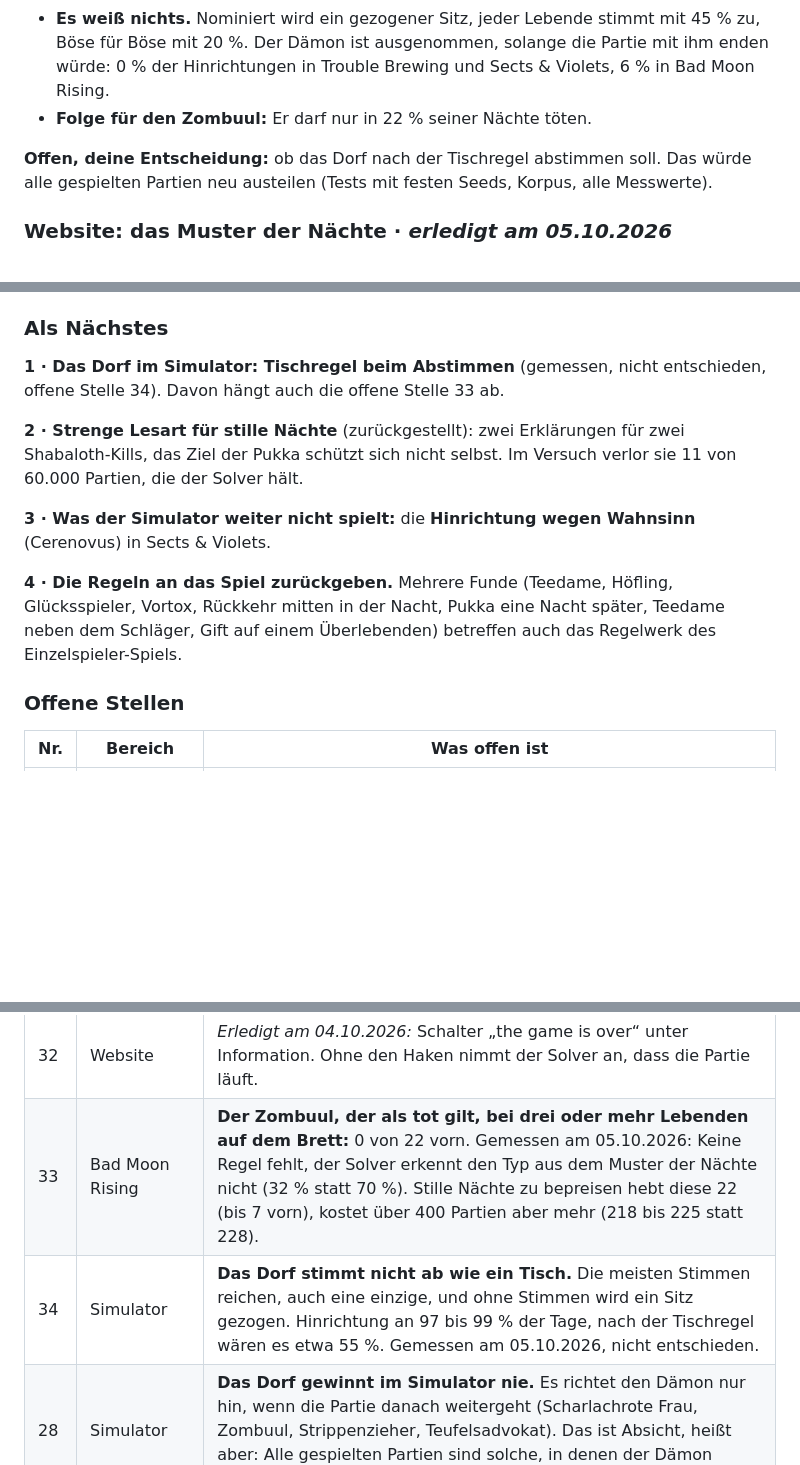
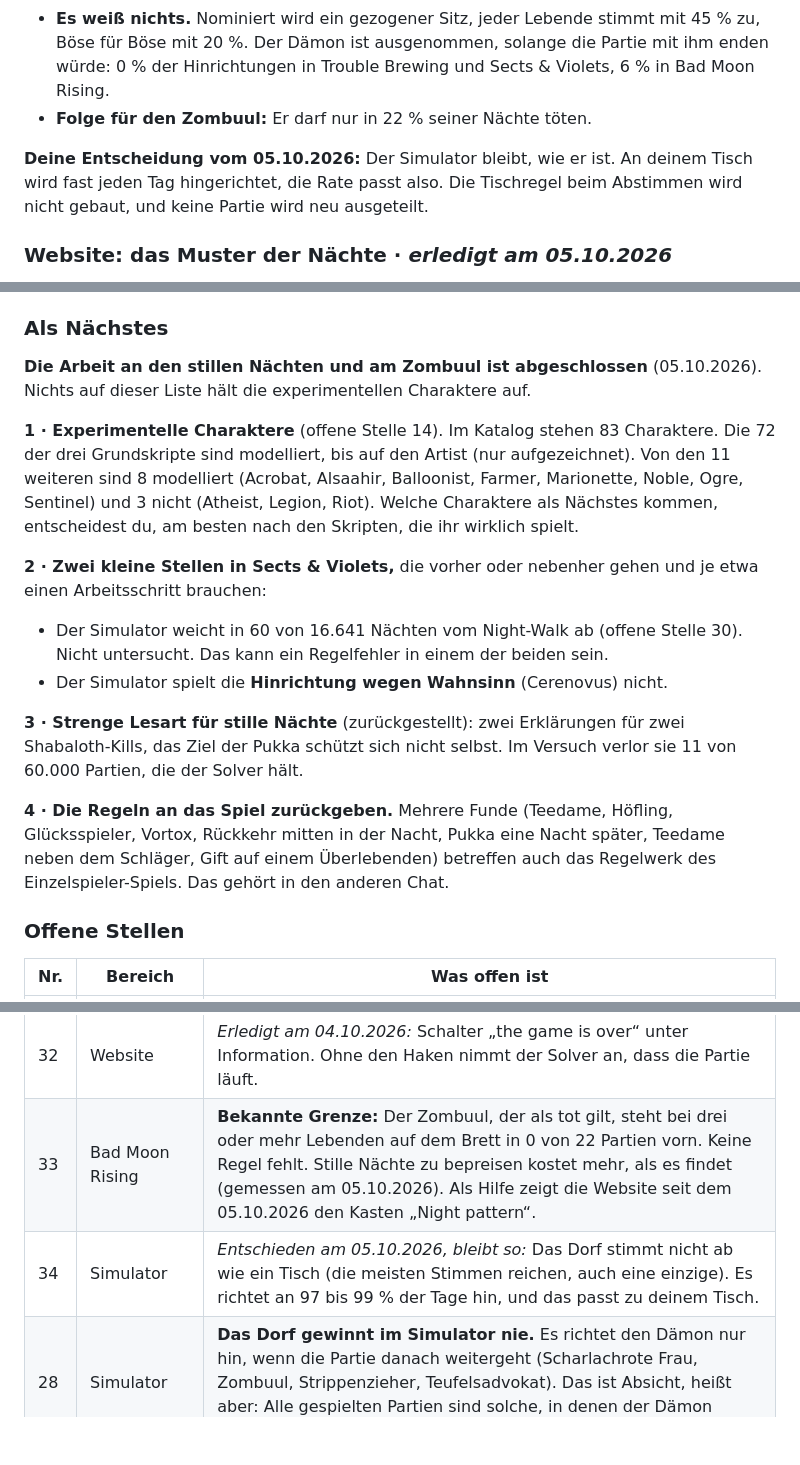
Before and after one commit to angerprints/clocktower-solver, a Markdown page: ROADMAP.md, 3 parts joined by grey strips. GitHub-like rendering; blank space fills up the shorter version.

Commit message:
Roadmap: das Dorf im Simulator bleibt, als Nächstes die experimentellen Charaktere
Co-Authored-By: Claude Opus 5.5 <noreply@anthropic.com>
Claude-Session: https://claude.ai/code/session_01Nn1GDN3NbEBoLoxNWk7Hv3

```diff
--- a/ROADMAP.md
+++ b/ROADMAP.md
@@ -596,7 +596,7 @@ Der volle Bericht steht in `claude/dorf-im-simulator-und-nachtmuster.md`. Am Sim
 - **Es weiß nichts.** Nominiert wird ein gezogener Sitz, jeder Lebende stimmt mit 45 % zu, Böse für Böse mit 20 %. Der Dämon ist ausgenommen, solange die Partie mit ihm enden würde: 0 % der Hinrichtungen in Trouble Brewing und Sects & Violets, 6 % in Bad Moon Rising.
 - **Folge für den Zombuul:** Er darf nur in 22 % seiner Nächte töten.
 
-**Offen, deine Entscheidung:** ob das Dorf nach der Tischregel abstimmen soll. Das würde alle gespielten Partien neu austeilen (Tests mit festen Seeds, Korpus, alle Messwerte).
+**Deine Entscheidung vom 05.10.2026:** Der Simulator bleibt, wie er ist. An deinem Tisch wird fast jeden Tag hingerichtet, die Rate passt also. Die Tischregel beim Abstimmen wird nicht gebaut, und keine Partie wird neu ausgeteilt.
 
 ### Website: das Muster der Nächte · *erledigt am 05.10.2026*
 
@@ -606,13 +606,17 @@ Der Kasten zählt nur, was auf dem Brett steht. Er ändert keine Zahl, und der S
 
 ### Als Nächstes
 
-**1 · Das Dorf im Simulator: Tischregel beim Abstimmen** (gemessen, nicht entschieden, offene Stelle 34). Davon hängt auch die offene Stelle 33 ab.
+**Die Arbeit an den stillen Nächten und am Zombuul ist abgeschlossen** (05.10.2026). Nichts auf dieser Liste hält die experimentellen Charaktere auf.
 
-**2 · Strenge Lesart für stille Nächte** (zurückgestellt): zwei Erklärungen für zwei Shabaloth-Kills, das Ziel der Pukka schützt sich nicht selbst. Im Versuch verlor sie 11 von 60.000 Partien, die der Solver hält.
+**1 · Experimentelle Charaktere** (offene Stelle 14). Im Katalog stehen 83 Charaktere. Die 72 der drei Grundskripte sind modelliert, bis auf den Artist (nur aufgezeichnet). Von den 11 weiteren sind 8 modelliert (Acrobat, Alsaahir, Balloonist, Farmer, Marionette, Noble, Ogre, Sentinel) und 3 nicht (Atheist, Legion, Riot). Welche Charaktere als Nächstes kommen, entscheidest du, am besten nach den Skripten, die ihr wirklich spielt.
 
-**3 · Was der Simulator weiter nicht spielt:** die **Hinrichtung wegen Wahnsinn** (Cerenovus) in Sects & Violets.
+**2 · Zwei kleine Stellen in Sects & Violets,** die vorher oder nebenher gehen und je etwa einen Arbeitsschritt brauchen:
+- Der Simulator weicht in 60 von 16.641 Nächten vom Night-Walk ab (offene Stelle 30). Nicht untersucht. Das kann ein Regelfehler in einem der beiden sein.
+- Der Simulator spielt die **Hinrichtung wegen Wahnsinn** (Cerenovus) nicht.
 
-**4 · Die Regeln an das Spiel zurückgeben.** Mehrere Funde (Teedame, Höfling, Glücksspieler, Vortox, Rückkehr mitten in der Nacht, Pukka eine Nacht später, Teedame neben dem Schläger, Gift auf einem Überlebenden) betreffen auch das Regelwerk des Einzelspieler-Spiels.
+**3 · Strenge Lesart für stille Nächte** (zurückgestellt): zwei Erklärungen für zwei Shabaloth-Kills, das Ziel der Pukka schützt sich nicht selbst. Im Versuch verlor sie 11 von 60.000 Partien, die der Solver hält.
+
+**4 · Die Regeln an das Spiel zurückgeben.** Mehrere Funde (Teedame, Höfling, Glücksspieler, Vortox, Rückkehr mitten in der Nacht, Pukka eine Nacht später, Teedame neben dem Schläger, Gift auf einem Überlebenden) betreffen auch das Regelwerk des Einzelspieler-Spiels. Das gehört in den anderen Chat.
 
 ### Offene Stellen
 
@@ -647,8 +651,8 @@ Der Kasten zählt nur, was auf dem Brett steht. Er ändert keine Zahl, und der S
 | 27 | Messung | *Erledigt am 04.10.2026:* Stille Nächte und Tage ohne Hinrichtung sind in jedem Messlauf und Test mit gespielten Partien eingetragen. |
 | 31 | Messung | **Die Dämon-Messung zeigt keinen Verlauf.** Sie wertet einen Morgen je Partie aus. Wie sich der Rang des Dämons von Morgen zu Morgen entwickelt, ist nicht gemessen. |
 | 32 | Website | *Erledigt am 04.10.2026:* Schalter „the game is over“ unter Information. Ohne den Haken nimmt der Solver an, dass die Partie läuft. |
-| 33 | Bad Moon Rising | **Der Zombuul, der als tot gilt, bei drei oder mehr Lebenden auf dem Brett:** 0 von 22 vorn. Gemessen am 05.10.2026: Keine Regel fehlt, der Solver erkennt den Typ aus dem Muster der Nächte nicht (32 % statt 70 %). Stille Nächte zu bepreisen hebt diese 22 (bis 7 vorn), kostet über 400 Partien aber mehr (218 bis 225 statt 228). |
-| 34 | Simulator | **Das Dorf stimmt nicht ab wie ein Tisch.** Die meisten Stimmen reichen, auch eine einzige, und ohne Stimmen wird ein Sitz gezogen. Hinrichtung an 97 bis 99 % der Tage, nach der Tischregel wären es etwa 55 %. Gemessen am 05.10.2026, nicht entschieden. |
+| 33 | Bad Moon Rising | **Bekannte Grenze:** Der Zombuul, der als tot gilt, steht bei drei oder mehr Lebenden auf dem Brett in 0 von 22 Partien vorn. Keine Regel fehlt. Stille Nächte zu bepreisen kostet mehr, als es findet (gemessen am 05.10.2026). Als Hilfe zeigt die Website seit dem 05.10.2026 den Kasten „Night pattern“. |
+| 34 | Simulator | *Entschieden am 05.10.2026, bleibt so:* Das Dorf stimmt nicht ab wie ein Tisch (die meisten Stimmen reichen, auch eine einzige). Es richtet an 97 bis 99 % der Tage hin, und das passt zu deinem Tisch. |
 | 28 | Simulator | **Das Dorf gewinnt im Simulator nie.** Es richtet den Dämon nur hin, wenn die Partie danach weitergeht (Scharlachrote Frau, Zombuul, Strippenzieher, Teufelsadvokat). Das ist Absicht, heißt aber: Alle gespielten Partien sind solche, in denen der Dämon überlebt. |
 | 29 | Korpus | **`sv-played-1063` heißt „zwei Tausche hintereinander“ und enthält nur noch einen.** Der Seed ergab schon vor dem 04.10.2026 eine andere Partie als bei seiner Auswahl. Seed 183 hätte zwei. |
 | 30 | Simulator gegen Night-Walk | **Sects & Violets weicht in 60 von 16.641 Nächten ab.** Nicht untersucht, älter als die Reparatur. |
```
Also changed, not shown: other parts of ROADMAP.md (+1 -1 lines).
